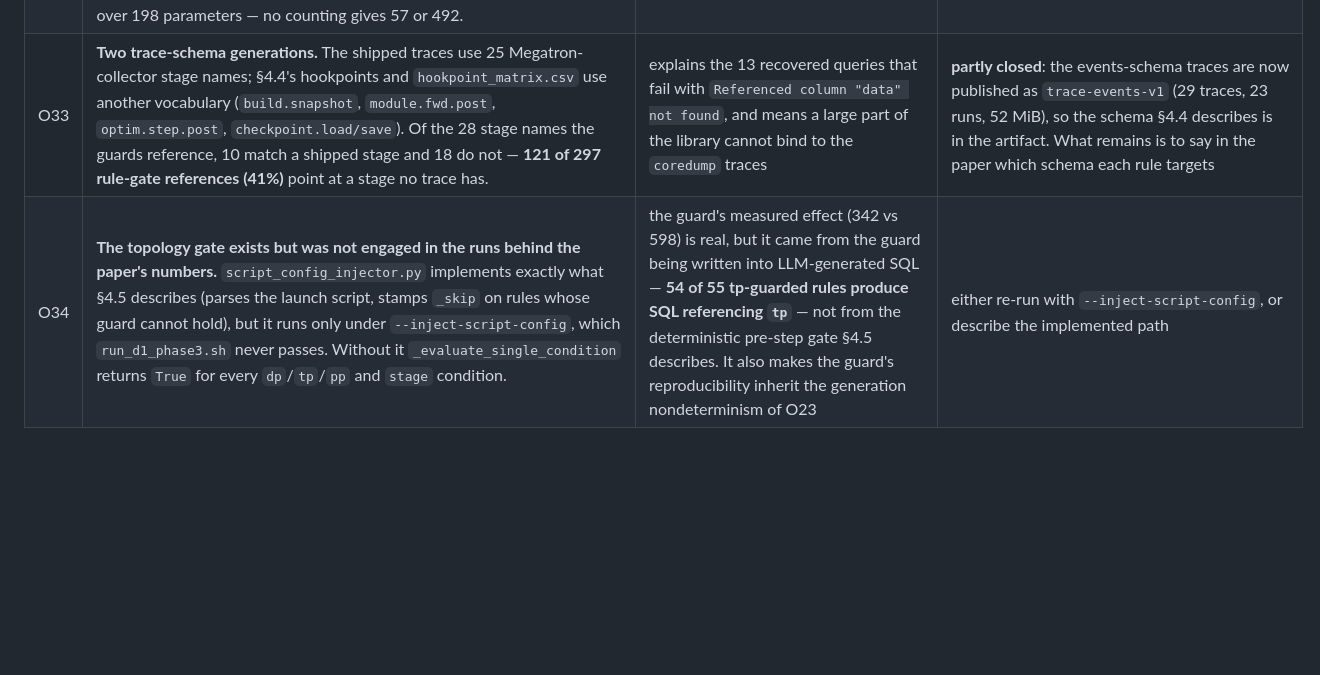
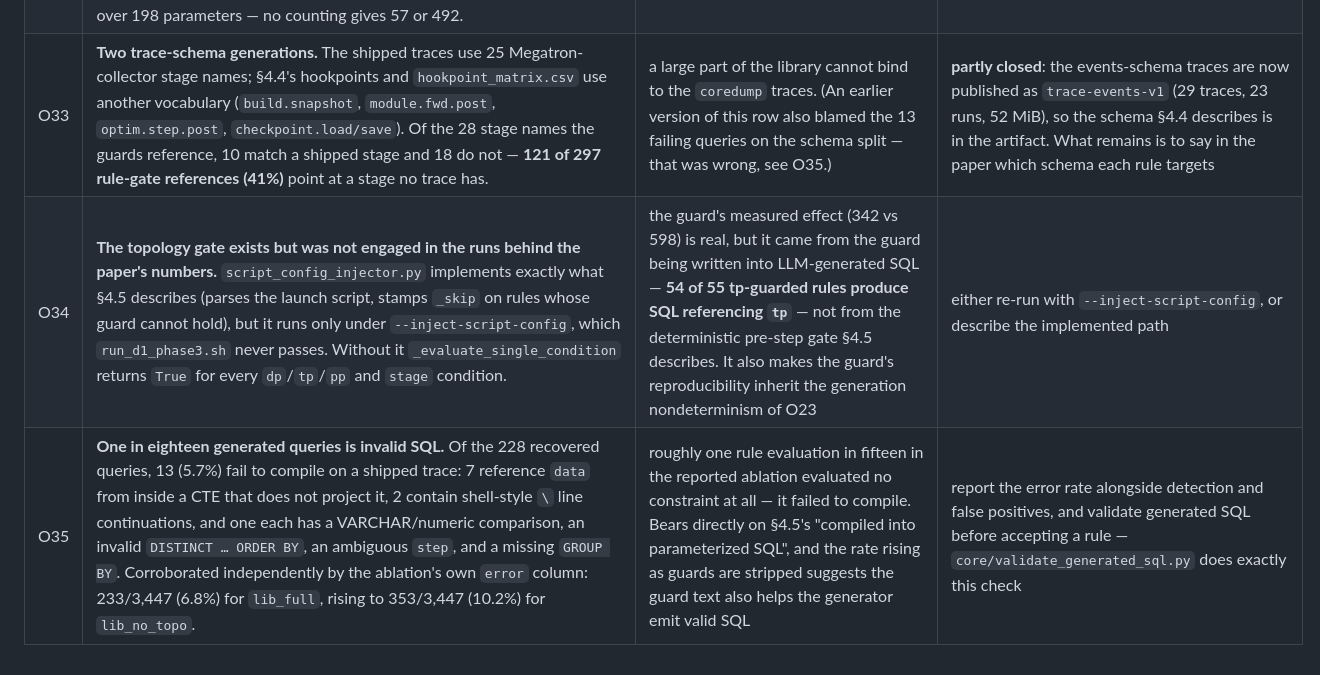
Before and after one commit to vivia-an/trainaudit-vldb-artifact, a Markdown page: docs/GAP_AUDIT.md, the part around the change. Rendered like a GitHub page; blank space fills up the shorter version.

```diff
--- a/docs/GAP_AUDIT.md
+++ b/docs/GAP_AUDIT.md
@@ -74,5 +74,6 @@ not a nice-to-have.
 | O29 | **The supplementary appendix still targets SIGMOD/PACMMOD and is anonymised.** `appendix.tex` declares `\documentclass[sigconf,anonymous]{acmart}` and its banner reads "SIGMOD / PACMMOD DOUBLE-BLIND SUBMISSION"; it renders "Anonymous Author(s)" and its abstract cites the "SIGMOD/PACMMOD appendix policy". `main.tex` was reformatted for single-blind PVLDB and names all seven authors. | a reviewer receiving both sees the main paper attributed and the supplement anonymous, with the supplement citing the wrong venue's policy for its own existence | drop `anonymous`, restore the author block, and rewrite the abstract's policy sentence for PVLDB — then reconcile with O2, since PVLDB counts appendices inside the 12 pages |
 | O30 | **The shipped `appendix_supplement.pdf` did not match the shipped `appendix.tex`.** It was a 2026-07-17 build of the *other* checkout's appendix (27 pages, different content hash); the source beside it builds to 10 pages. | anyone diffing source against PDF would find two different documents | fixed: rebuilt from the shipped source (10 pp., 0 undefined references). Code listings are unhighlighted because `minted` v3's helper was unreachable from pdflatex here — noted in `paper/README.md` |
 | O32 | **The §4.1 running example is not reproducible from the artifact.** The 57-sharded-tensor / 492-record story needs parameters named `query_key_value.weight` and a `build.snapshot` stage; **0 of the 43 published traces have either** (they use Megatron-Core `linear_qkv` naming and a 25-stage vocabulary with no snapshot stage). On the clean TP=2 trace that is shipped, the unguarded check yields 8,034 violating groups over 198 parameters — no counting gives 57 or 492. | the one example the paper threads through the whole system is the one thing a reviewer cannot follow end to end | ship the trace behind the example, or re-derive the example on a shipped trace. Detail in `SCHEMA_AND_GUARD_MECHANISM.md` |
-| O33 | **Two trace-schema generations.** The shipped traces use 25 Megatron-collector stage names; §4.4's hookpoints and `hookpoint_matrix.csv` use another vocabulary (`build.snapshot`, `module.fwd.post`, `optim.step.post`, `checkpoint.load/save`). Of the 28 stage names the guards reference, 10 match a shipped stage and 18 do not — **121 of 297 rule-gate references (41%)** point at a stage no trace has. | explains the 13 recovered queries that fail with `Referenced column "data" not found`, and means a large part of the library cannot bind to the `coredump` traces | **partly closed**: the events-schema traces are now published as `trace-events-v1` (29 traces, 23 runs, 52 MiB), so the schema §4.4 describes is in the artifact. What remains is to say in the paper which schema each rule targets |
+| O33 | **Two trace-schema generations.** The shipped traces use 25 Megatron-collector stage names; §4.4's hookpoints and `hookpoint_matrix.csv` use another vocabulary (`build.snapshot`, `module.fwd.post`, `optim.step.post`, `checkpoint.load/save`). Of the 28 stage names the guards reference, 10 match a shipped stage and 18 do not — **121 of 297 rule-gate references (41%)** point at a stage no trace has. | a large part of the library cannot bind to the `coredump` traces. (An earlier version of this row also blamed the 13 failing queries on the schema split — that was wrong, see O35.) | **partly closed**: the events-schema traces are now published as `trace-events-v1` (29 traces, 23 runs, 52 MiB), so the schema §4.4 describes is in the artifact. What remains is to say in the paper which schema each rule targets |
 | O34 | **The topology gate exists but was not engaged in the runs behind the paper's numbers.** `script_config_injector.py` implements exactly what §4.5 describes (parses the launch script, stamps `_skip` on rules whose guard cannot hold), but it runs only under `--inject-script-config`, which `run_d1_phase3.sh` never passes. Without it `_evaluate_single_condition` returns `True` for every `dp`/`tp`/`pp` and `stage` condition. | the guard's measured effect (342 vs 598) is real, but it came from the guard being written into LLM-generated SQL — **54 of 55 tp-guarded rules produce SQL referencing `tp`** — not from the deterministic pre-step gate §4.5 describes. It also makes the guard's reproducibility inherit the generation nondeterminism of O23 | either re-run with `--inject-script-config`, or describe the implemented path |
+| O35 | **One in eighteen generated queries is invalid SQL.** Of the 228 recovered queries, 13 (5.7%) fail to compile on a shipped trace: 7 reference `data` from inside a CTE that does not project it, 2 contain shell-style `\` line continuations, and one each has a VARCHAR/numeric comparison, an invalid `DISTINCT … ORDER BY`, an ambiguous `step`, and a missing `GROUP BY`. Corroborated independently by the ablation's own `error` column: 233/3,447 (6.8%) for `lib_full`, rising to 353/3,447 (10.2%) for `lib_no_topo`. | roughly one rule evaluation in fifteen in the reported ablation evaluated no constraint at all — it failed to compile. Bears directly on §4.5's "compiled into parameterized SQL", and the rate rising as guards are stripped suggests the guard text also helps the generator emit valid SQL | report the error rate alongside detection and false positives, and validate generated SQL before accepting a rule — `core/validate_generated_sql.py` does exactly this check |
```
Also changed, not shown: docs/SCHEMA_AND_GUARD_MECHANISM.md (+46 -4 lines).
